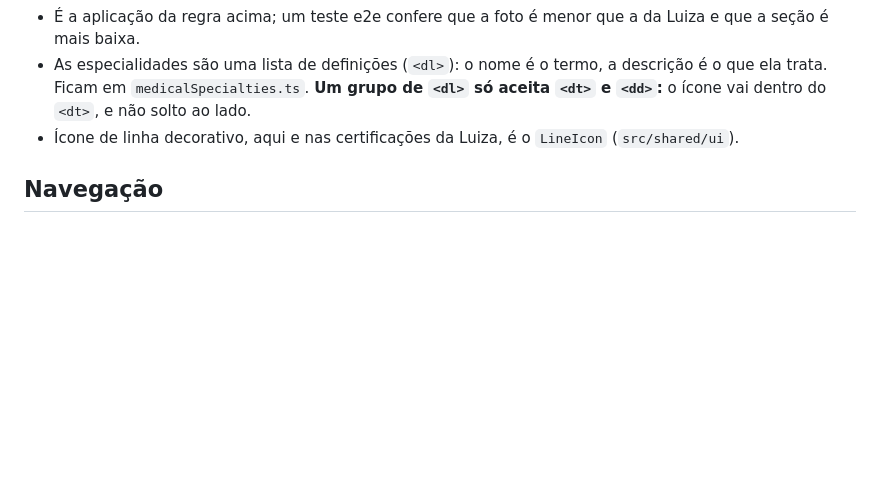
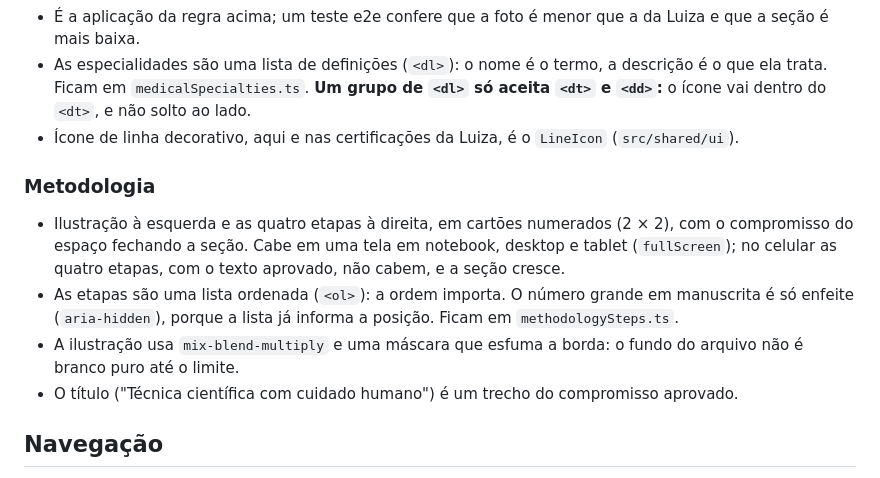
Before and after one commit to LeidejanedaRosa/landing-espaco-saude-bemestar, a Markdown page: CLAUDE.md, the part around the change. GitHub-like rendering; blank space fills up the shorter version.

Commit message:
docs: document methodology section
Co-Authored-By: Claude Opus 5.5 <noreply@anthropic.com>

```diff
--- a/CLAUDE.md
+++ b/CLAUDE.md
@@ -311,6 +311,17 @@ mais forte da página, e chamava mais atenção que a da Luiza. Aqui é o contr
   o ícone vai dentro do `<dt>`, e não solto ao lado.
 - Ícone de linha decorativo, aqui e nas certificações da Luiza, é o `LineIcon` (`src/shared/ui`).
 
+### Metodologia
+
+- Ilustração à esquerda e as quatro etapas à direita, em cartões numerados (2 × 2), com o
+  compromisso do espaço fechando a seção. Cabe em uma tela em notebook, desktop e tablet
+  (`fullScreen`); no celular as quatro etapas, com o texto aprovado, não cabem, e a seção cresce.
+- As etapas são uma lista ordenada (`<ol>`): a ordem importa. O número grande em manuscrita é
+  só enfeite (`aria-hidden`), porque a lista já informa a posição. Ficam em `methodologySteps.ts`.
+- A ilustração usa `mix-blend-multiply` e uma máscara que esfuma a borda: o fundo do arquivo
+  não é branco puro até o limite.
+- O título ("Técnica científica com cuidado humano") é um trecho do compromisso aprovado.
+
 ## Navegação
 
 - Os links do menu vivem em `NAV_ITEMS` (`src/components/navigation.ts`). **Seção nova entra
```
Also changed, not shown: docs/backlog.md (+1 -1 lines), docs/conteudo.md (+3 -0 lines).
